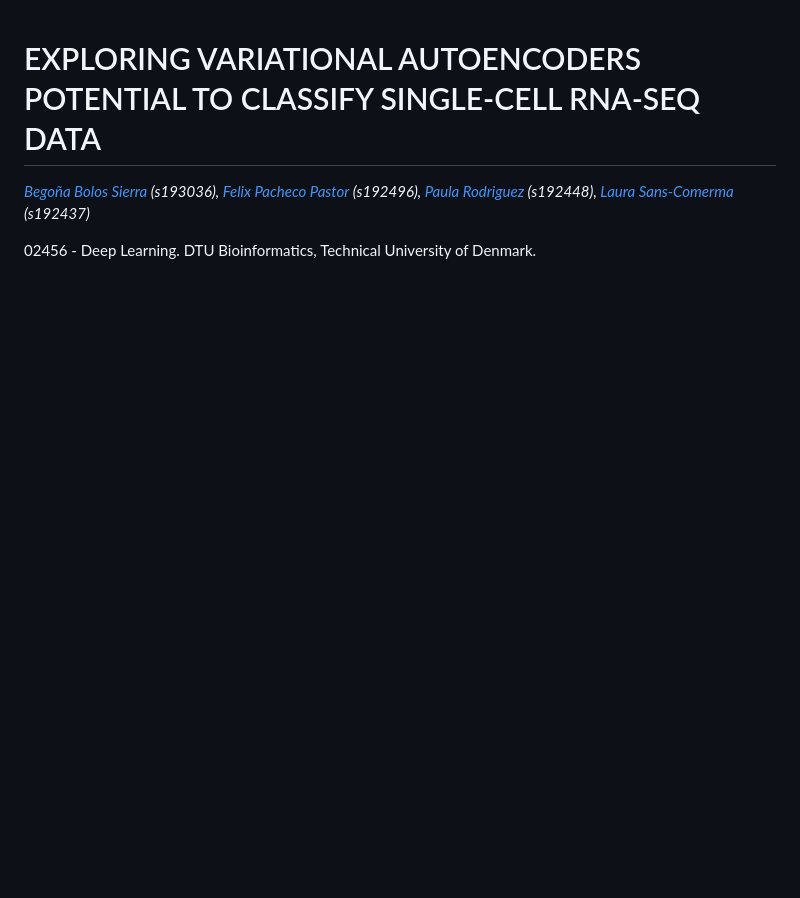
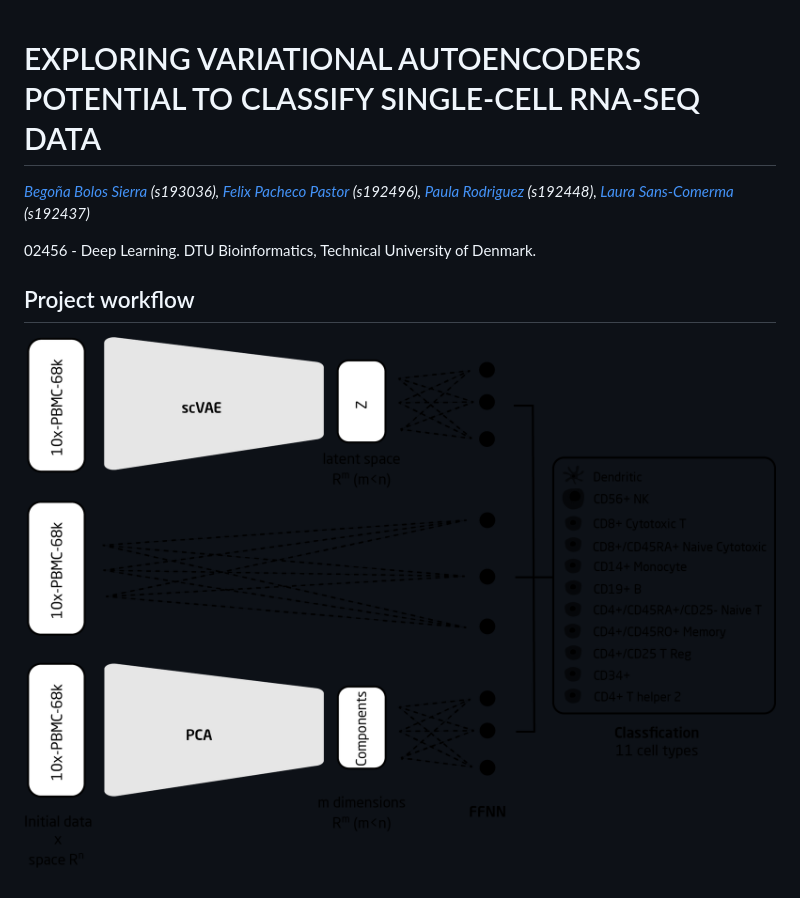
Before and after one commit to laurasansc/02456_scVAE, a Markdown page: README.md, the part around the change. GitHub-like rendering; pictures changed too: docs/workflow.png (added); blank space fills up the shorter version.

Commit message:
workflow picture

```diff
--- a/README.md
+++ b/README.md
@@ -3,3 +3,7 @@
 *[Begoña Bolos Sierra](mailto:193036@student.dtu.dk) (s193036), [Felix Pacheco Pastor](mailto:fepac@biosustain.dtu.dk) (s192496), [Paula Rodriguez](s192448@student.dtu.dk) (s192448), [Laura Sans-Comerma](mailto:laurasansc@gmail.com) (s192437)*
 
 02456 - Deep Learning. DTU Bioinformatics, Technical University of Denmark.
+
+## Project workflow
+
+![](./docs/workflow.png)
```
